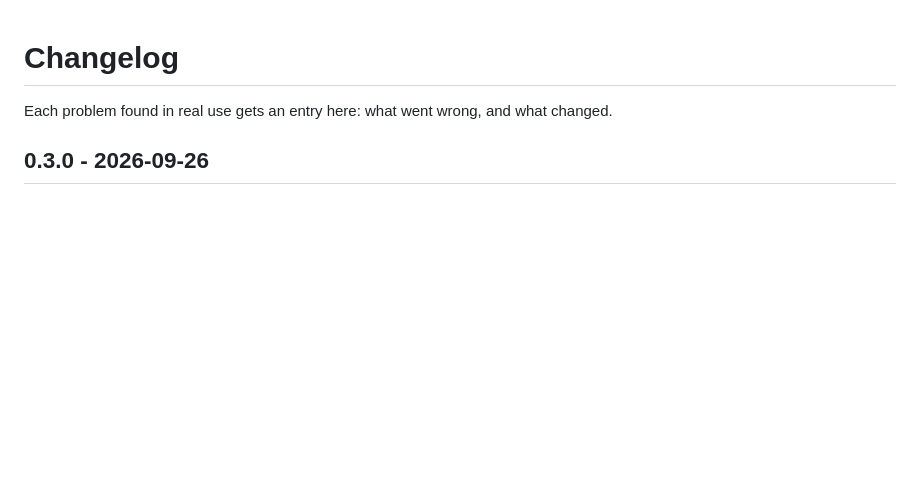
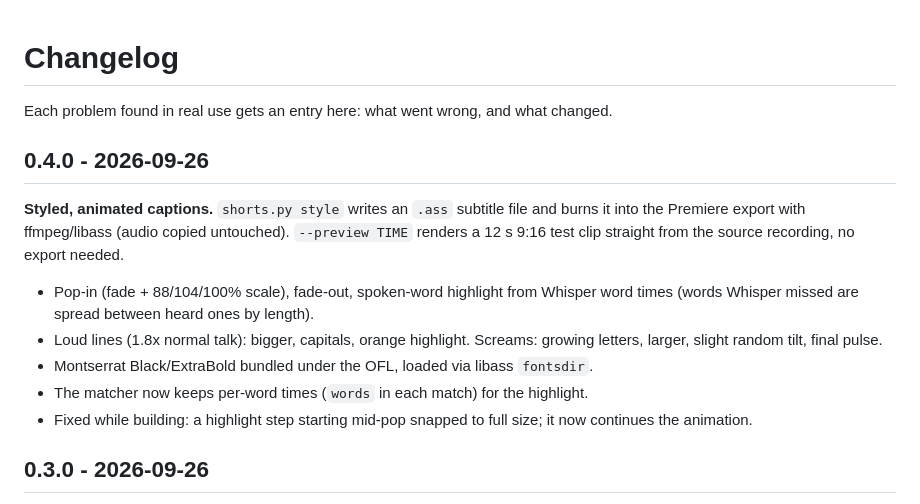
Before and after one commit to jgreenmusic/premiere-shorts-toolkit, a Markdown page: CHANGELOG.md, the part around the change. Rendered like a GitHub page; blank space fills up the shorter version.

```diff
--- a/CHANGELOG.md
+++ b/CHANGELOG.md
@@ -1,6 +1,21 @@
 # Changelog
 
 Each problem found in real use gets an entry here: what went wrong, and what changed.
+
+## 0.4.0 - 2026-09-26
+
+**Styled, animated captions.** `shorts.py style` writes an `.ass` subtitle file and burns it into
+the Premiere export with ffmpeg/libass (audio copied untouched). `--preview TIME` renders a
+12 s 9:16 test clip straight from the source recording, no export needed.
+
+- Pop-in (fade + 88/104/100% scale), fade-out, spoken-word highlight from Whisper word times
+  (words Whisper missed are spread between heard ones by length).
+- Loud lines (1.8x normal talk): bigger, capitals, orange highlight. Screams: growing letters,
+  larger, slight random tilt, final pulse.
+- Montserrat Black/ExtraBold bundled under the OFL, loaded via libass `fontsdir`.
+- The matcher now keeps per-word times (`words` in each match) for the highlight.
+- Fixed while building: a highlight step starting mid-pop snapped to full size; it now
+  continues the animation.
 
 ## 0.3.0 - 2026-09-26
 
```
Also changed, not shown: README.md (+28 -0 lines).
